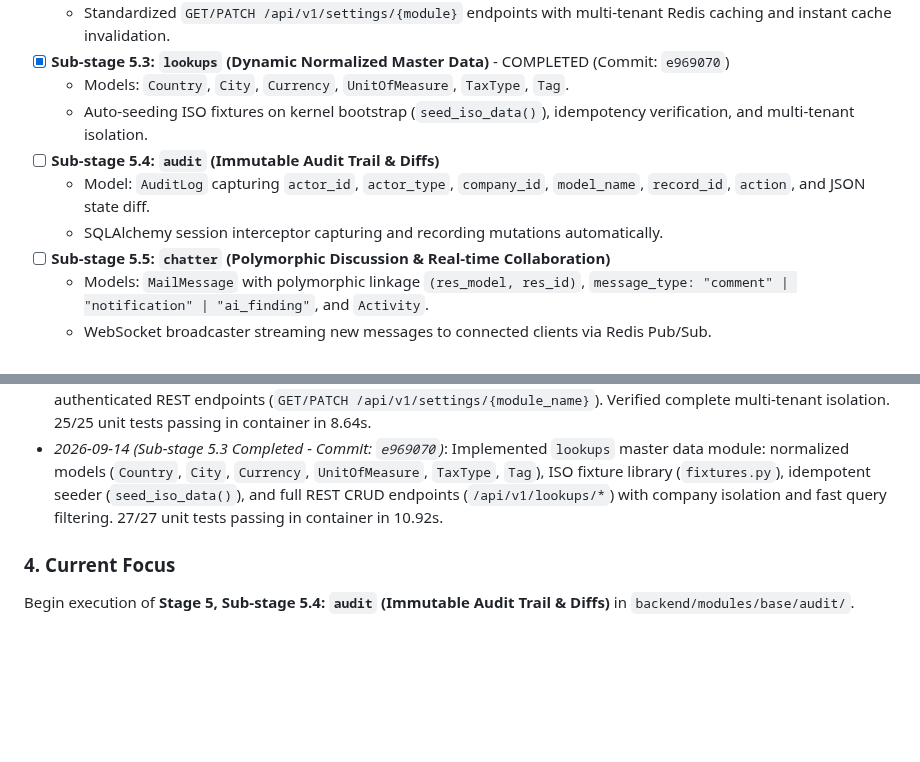
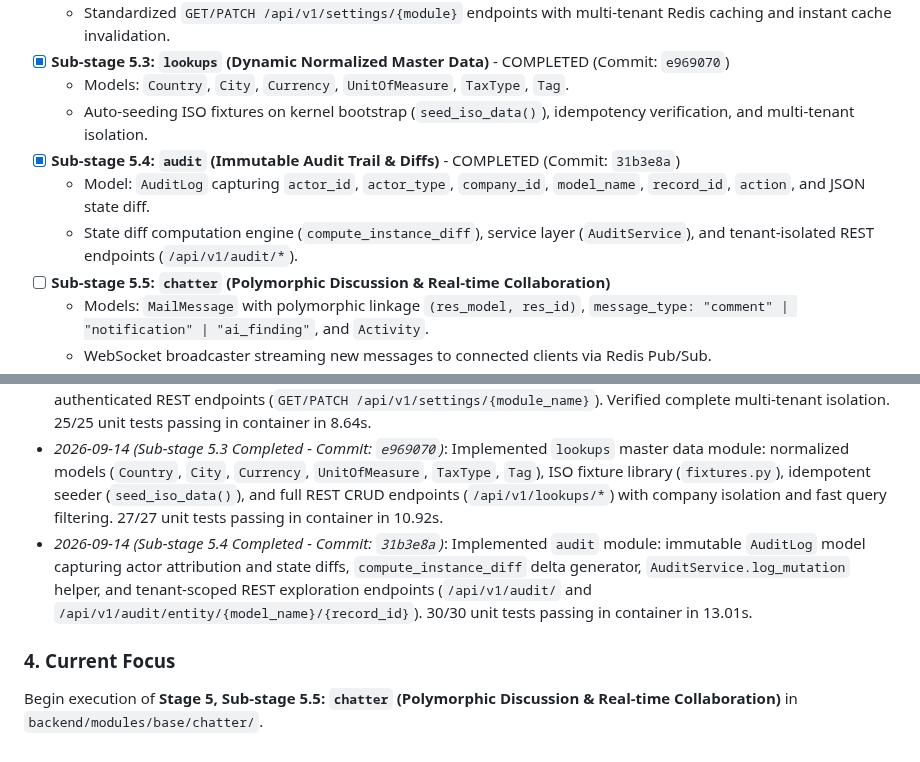
Before and after one commit to devalees/ai_system_template, a Markdown page: docs/plans/active_plan.md, 2 parts joined by grey strips. GitHub-like rendering; blank space fills up the shorter version.

Commit message:
docs(plan): update active_plan.md with sub-stage 5.4 completion

```diff
--- a/docs/plans/active_plan.md
+++ b/docs/plans/active_plan.md
@@ -1626,9 +1626,9 @@ Build and verify the full Sovereign Headless Backend Platform according to the r
 - [x] **Sub-stage 5.3: `lookups` (Dynamic Normalized Master Data)** - COMPLETED (Commit: `e969070`)
   - Models: `Country`, `City`, `Currency`, `UnitOfMeasure`, `TaxType`, `Tag`.
   - Auto-seeding ISO fixtures on kernel bootstrap (`seed_iso_data()`), idempotency verification, and multi-tenant isolation.
-- [ ] **Sub-stage 5.4: `audit` (Immutable Audit Trail & Diffs)**
+- [x] **Sub-stage 5.4: `audit` (Immutable Audit Trail & Diffs)** - COMPLETED (Commit: `31b3e8a`)
   - Model: `AuditLog` capturing `actor_id`, `actor_type`, `company_id`, `model_name`, `record_id`, `action`, and JSON state diff.
-  - SQLAlchemy session interceptor capturing and recording mutations automatically.
+  - State diff computation engine (`compute_instance_diff`), service layer (`AuditService`), and tenant-isolated REST endpoints (`/api/v1/audit/*`).
 - [ ] **Sub-stage 5.5: `chatter` (Polymorphic Discussion & Real-time Collaboration)**
   - Models: `MailMessage` with polymorphic linkage `(res_model, res_id)`, `message_type: "comment" | "notification" | "ai_finding"`, and `Activity`.
   - WebSocket broadcaster streaming new messages to connected clients via Redis Pub/Sub.
@@ -1700,6 +1700,7 @@ Build and verify the full Sovereign Headless Backend Platform according to the r
 - *2026-09-14 (Sub-stage 5.1 Completed - Commit: `1392398`)*: Implemented `identity_rbac` foundational base utility module: User entity with `user_type: "human" | "ai_agent"` for first-class AI agent participation, RBAC Groups, granular model Permissions, native bcrypt hashing, JWT issuance and verification, declarative `require_permission()` dependency, and live registration/login routes. All 23 unit tests passing in container in 6.54s.
 - *2026-09-14 (Sub-stage 5.2 Completed - Commit: `fe2a6e0`)*: Implemented `settings` module: `ModuleSettings` persistent JSONB table, Redis-cached retrieval with 1-hour TTL, transactional merge updates, automatic cache invalidation, and authenticated REST endpoints (`GET/PATCH /api/v1/settings/{module_name}`). Verified complete multi-tenant isolation. 25/25 unit tests passing in container in 8.64s.
 - *2026-09-14 (Sub-stage 5.3 Completed - Commit: `e969070`)*: Implemented `lookups` master data module: normalized models (`Country`, `City`, `Currency`, `UnitOfMeasure`, `TaxType`, `Tag`), ISO fixture library (`fixtures.py`), idempotent seeder (`seed_iso_data()`), and full REST CRUD endpoints (`/api/v1/lookups/*`) with company isolation and fast query filtering. 27/27 unit tests passing in container in 10.92s.
-
-### 4. Current Focus
-Begin execution of **Stage 5, Sub-stage 5.4: `audit` (Immutable Audit Trail & Diffs)** in `backend/modules/base/audit/`.
+- *2026-09-14 (Sub-stage 5.4 Completed - Commit: `31b3e8a`)*: Implemented `audit` module: immutable `AuditLog` model capturing actor attribution and state diffs, `compute_instance_diff` delta generator, `AuditService.log_mutation` helper, and tenant-scoped REST exploration endpoints (`/api/v1/audit/` and `/api/v1/audit/entity/{model_name}/{record_id}`). 30/30 unit tests passing in container in 13.01s.
+
+### 4. Current Focus
+Begin execution of **Stage 5, Sub-stage 5.5: `chatter` (Polymorphic Discussion & Real-time Collaboration)** in `backend/modules/base/chatter/`.
```
